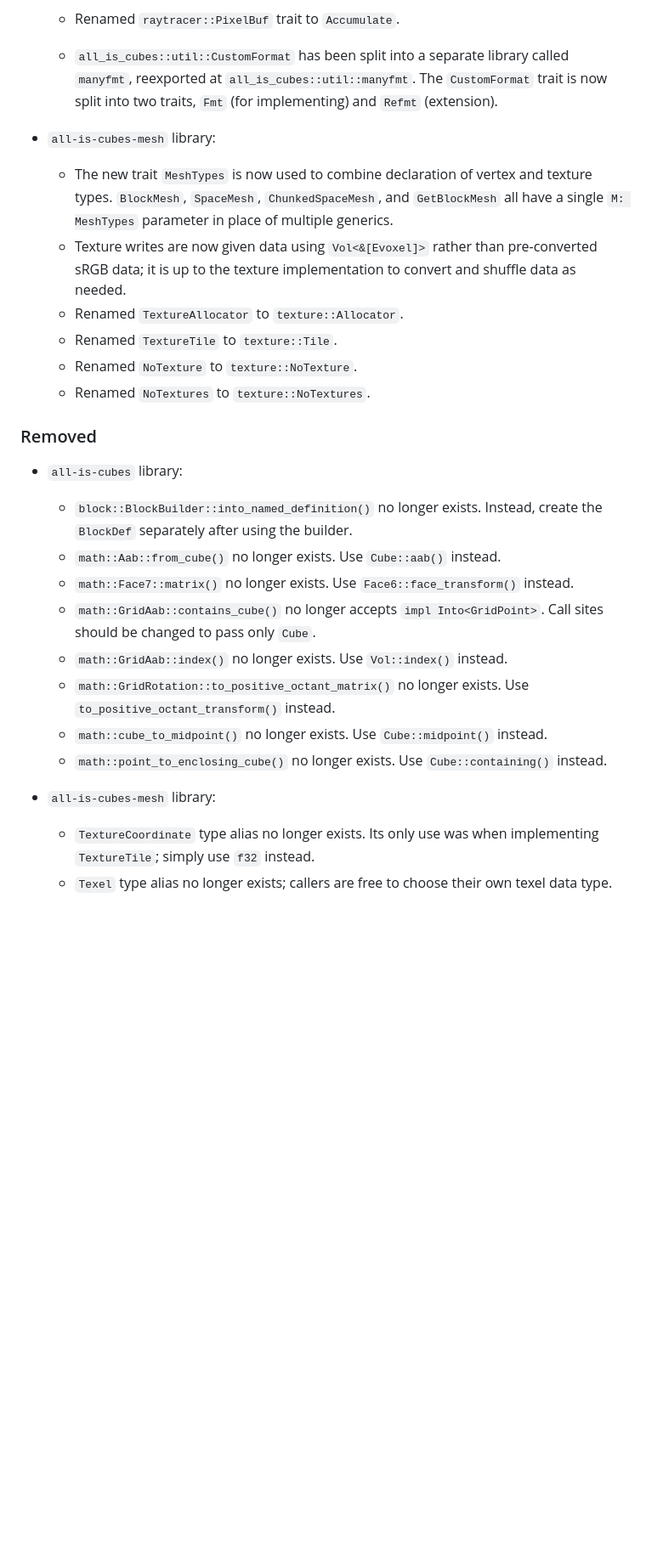
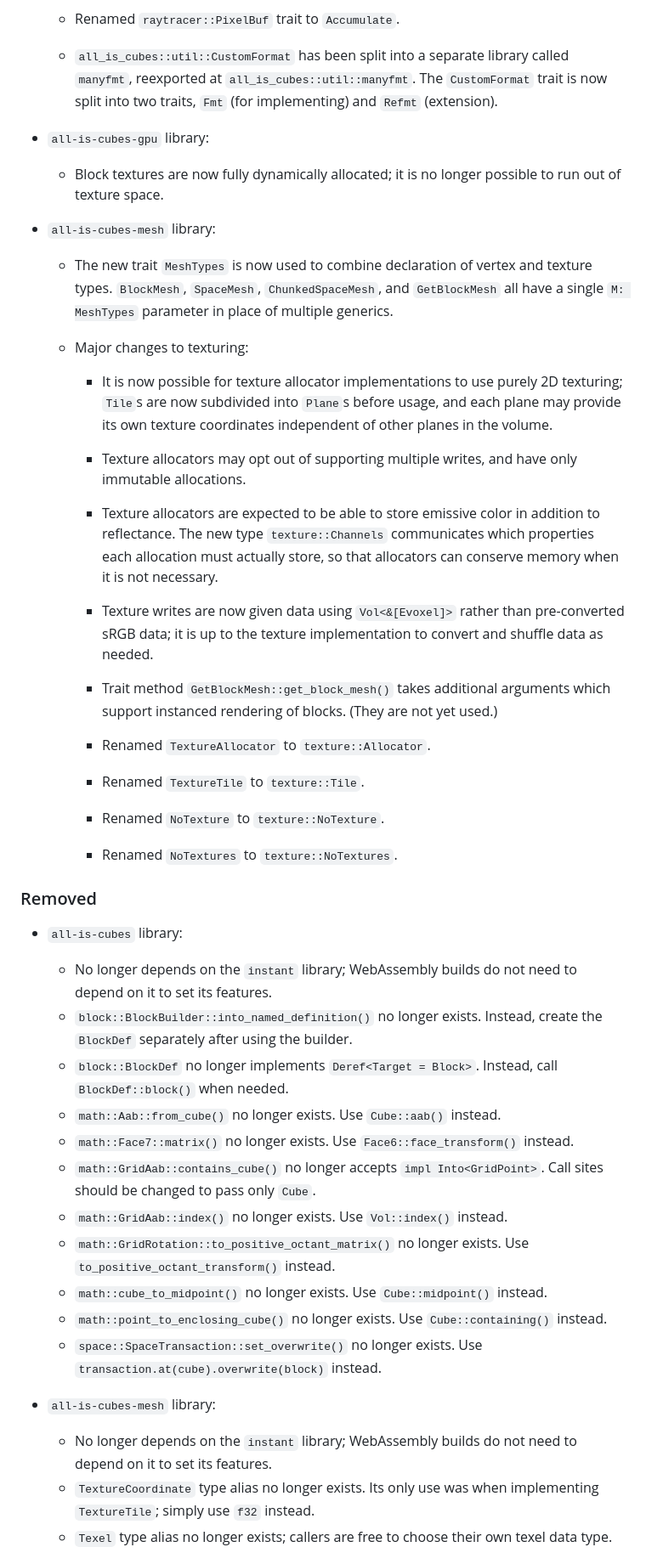
Before and after one commit to kpreid/all-is-cubes, a Markdown page: CHANGELOG.md, the part around the change printed below. Shown: that part at 85% size. GitHub-like rendering; blank space fills up the shorter version.

```diff
--- a/CHANGELOG.md
+++ b/CHANGELOG.md
@@ -76,21 +113,39 @@
       reexported at `all_is_cubes::util::manyfmt`.
       The `CustomFormat` trait is now split into two traits, `Fmt` (for implementing) and `Refmt` (extension).
 
+- `all-is-cubes-gpu` library:
+    - Block textures are now fully dynamically allocated; it is no longer possible to run out of texture space.
+
 - `all-is-cubes-mesh` library:
     - The new trait `MeshTypes` is now used to combine declaration of vertex and texture types.
       `BlockMesh`, `SpaceMesh`, `ChunkedSpaceMesh`, and `GetBlockMesh` all have a single `M: MeshTypes` parameter in place of multiple generics.
-    - Texture writes are now given data using `Vol<&[Evoxel]>` rather than pre-converted sRGB data;
-      it is up to the texture implementation to convert and shuffle data as needed.
-    - Renamed `TextureAllocator` to `texture::Allocator`.
-    - Renamed `TextureTile` to `texture::Tile`.
-    - Renamed `NoTexture` to `texture::NoTexture`.
-    - Renamed `NoTextures` to `texture::NoTextures`.
+
+    - Major changes to texturing:
+        - It is now possible for texture allocator implementations to use purely 2D texturing; `Tile`s are now subdivided into `Plane`s before usage, and each plane may provide its own texture coordinates independent of other planes in the volume.
+        - Texture allocators may opt out of supporting multiple writes, and have only immutable allocations.
+
+        - Texture allocators are expected to be able to store emissive color in addition to reflectance.
+          The new type `texture::Channels` communicates which properties each allocation must actually store,
+          so that allocators can conserve memory when it is not necessary.
+
+        - Texture writes are now given data using `Vol<&[Evoxel]>` rather than pre-converted sRGB data;
+        it is up to the texture implementation to convert and shuffle data as needed.
+
+        - Trait method `GetBlockMesh::get_block_mesh()` takes additional arguments which support instanced rendering of blocks. (They are not yet used.)
+
+        - Renamed `TextureAllocator` to `texture::Allocator`.
+        - Renamed `TextureTile` to `texture::Tile`.
+        - Renamed `NoTexture` to `texture::NoTexture`.
+        - Renamed `NoTextures` to `texture::NoTextures`.
 
 ### Removed
 
 - `all-is-cubes` library:
+    - No longer depends on the `instant` library; WebAssembly builds do not need to depend on it to set its features.
     - `block::BlockBuilder::into_named_definition()` no longer exists.
       Instead, create the `BlockDef` separately after using the builder.
+    - `block::BlockDef` no longer implements `Deref<Target = Block>`.
+      Instead, call `BlockDef::block()` when needed.
     - `math::Aab::from_cube()` no longer exists. Use `Cube::aab()` instead.
     - `math::Face7::matrix()` no longer exists. Use `Face6::face_transform()` instead.
     - `math::GridAab::contains_cube()` no longer accepts `impl Into<GridPoint>`.
@@ -99,8 +154,10 @@
     - `math::GridRotation::to_positive_octant_matrix()` no longer exists. Use `to_positive_octant_transform()` instead.
     - `math::cube_to_midpoint()` no longer exists. Use `Cube::midpoint()` instead.
     - `math::point_to_enclosing_cube()` no longer exists. Use `Cube::containing()` instead.
+    - `space::SpaceTransaction::set_overwrite()` no longer exists. Use `transaction.at(cube).overwrite(block)` instead.
 
 - `all-is-cubes-mesh` library:
+    - No longer depends on the `instant` library; WebAssembly builds do not need to depend on it to set its features.
     - `TextureCoordinate` type alias no longer exists.
       Its only use was when implementing `TextureTile`; simply use `f32` instead.
     - `Texel` type alias no longer exists; callers are free to choose their own texel data type.
```
Also changed, not shown: other parts of CHANGELOG.md (+53 -8 lines).
